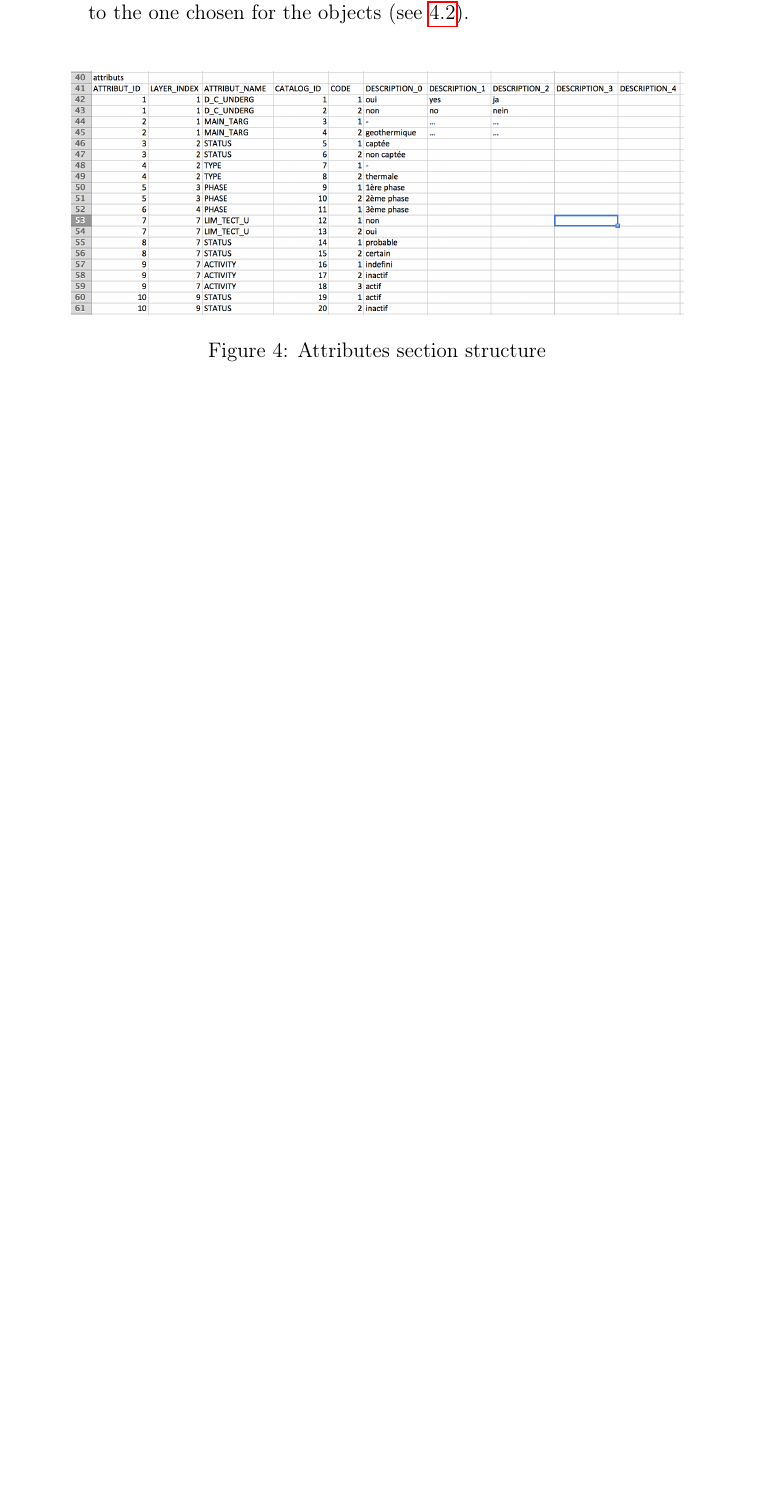
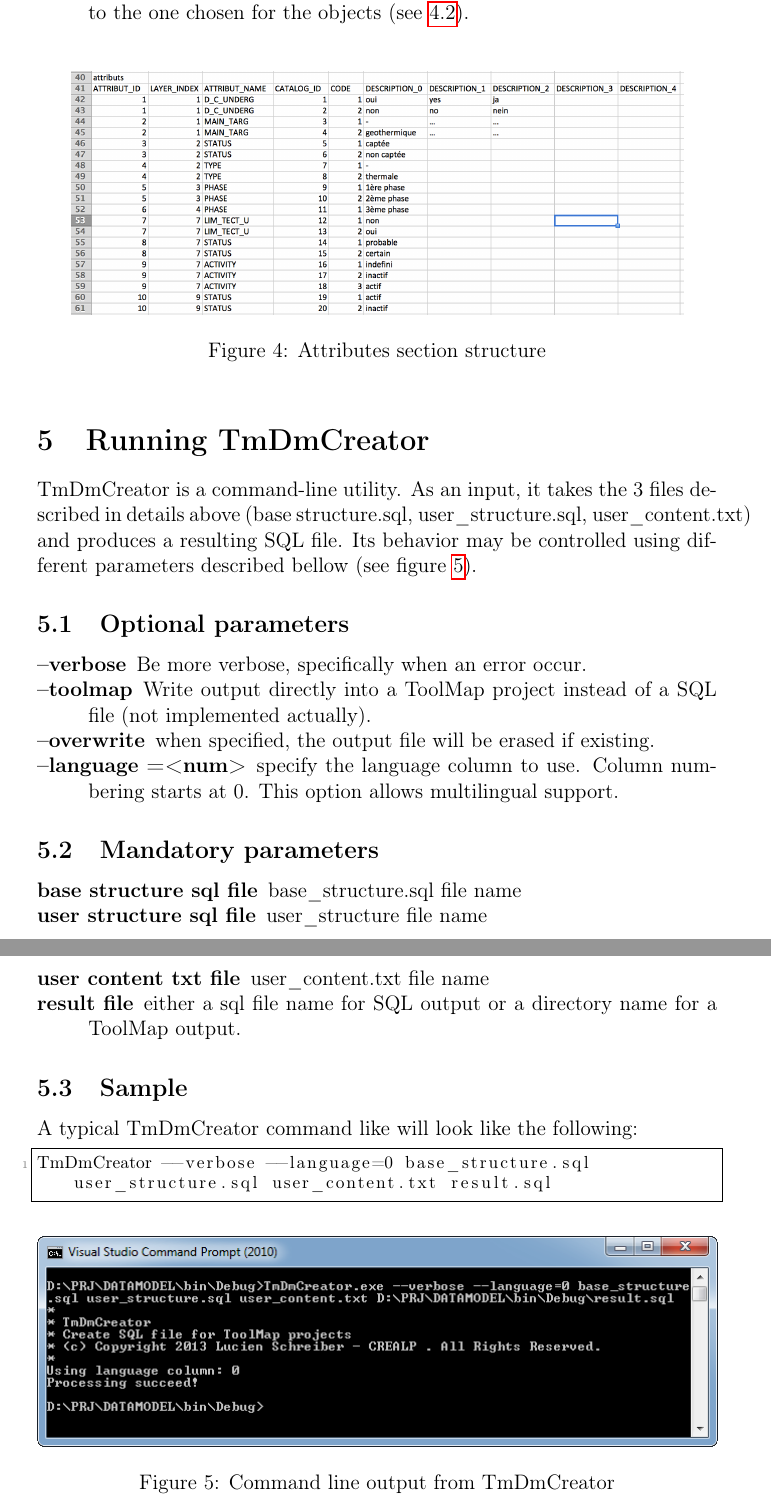
Before and after one commit to terranum-ch/ToolMap-datamodel, a LaTeX document (tutorial/model_tutorial.tex): part of page 9 of 9 before the commit and two parts of pages 9 and 10 of 10 after it, the two joined at a grey line, cut so that both start at the same text, the shorter picture padded with empty space. Compiled offline with pdfLaTeX.

Commit message:
Updating tutorial

```diff
--- a/tutorial/model_tutorial.tex
+++ b/tutorial/model_tutorial.tex
@@ -174,6 +174,43 @@ For each enumeration field  previously added in the user\_structure.sql file, it
   \label{fig:attributs}
 \end{figure}
 
+\section{Running TmDmCreator}
+
+TmDmCreator is a command-line utility. As an input, it takes the 3 files described in details above (base structure.sql, user\_structure.sql, user\_content.txt) and produces a resulting SQL file. Its behavior may be controlled using different parameters described bellow (see figure~\ref{fig:command-line-output}).
+
+
+\subsection{Optional parameters}
+\begin{description*}
+  \item [--verbose] Be more verbose, specifically when an error occur.
+  \item [--toolmap] Write output directly into a ToolMap project instead of a SQL file (not implemented actually).
+  \item [--overwrite] when specified, the output file will be erased if existing.
+  \item [--language =<num>] specify the language column to use. Column numbering starts at 0. This option allows multilingual support.
+\end{description*}
+
+\subsection{Mandatory parameters}
+\begin{description*}
+  \item [base structure sql file] base\_structure.sql file name
+  \item [user structure sql file] user\_structure file name
+  \item [user content txt file] user\_content.txt file name
+  \item [result file] either a sql file name for SQL output or a directory name for a ToolMap output.
+\end{description*}
+
+\subsection{Sample}
+A typical TmDmCreator command like will look like the following:
+
+\crealplisting{bash}
+\begin{lstlisting}
+TmDmCreator --verbose --language=0 base_structure.sql user_structure.sql user_content.txt result.sql
+\end{lstlisting}
+
+\begin{figure} [htbp]
+	\centering
+    \includegraphics[width=1\textwidth]{img/command-line-tmdmcreator.png}
+    \caption{Command line output from TmDmCreator}
+    \label{fig:command-line-output}
+\end{figure}
+
+
 
 
 \end{document}
```
Also changed, not shown: tutorial/img/command-line-tmdmcreator.png (added).
